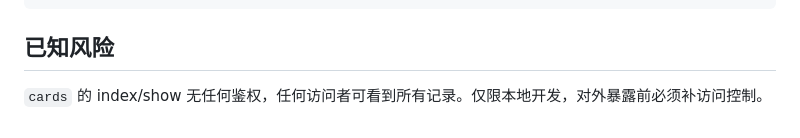
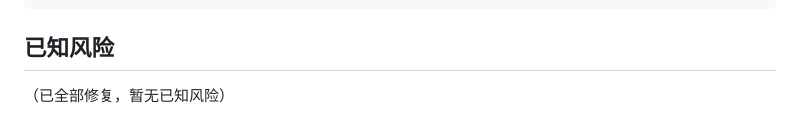
Before and after one commit to huangjunming360/badge-generator, a Markdown page: CLAUDE.md, the part around the change. Drawn GitHub-style.

Commit message:
docs: 已知风险已修复

```diff
--- a/CLAUDE.md
+++ b/CLAUDE.md
@@ -290,4 +290,4 @@ app/
 
 ## 已知风险
 
-`cards` 的 index/show 无任何鉴权，任何访问者可看到所有记录。仅限本地开发，对外暴露前必须补访问控制。
+（已全部修复，暂无已知风险）
```
